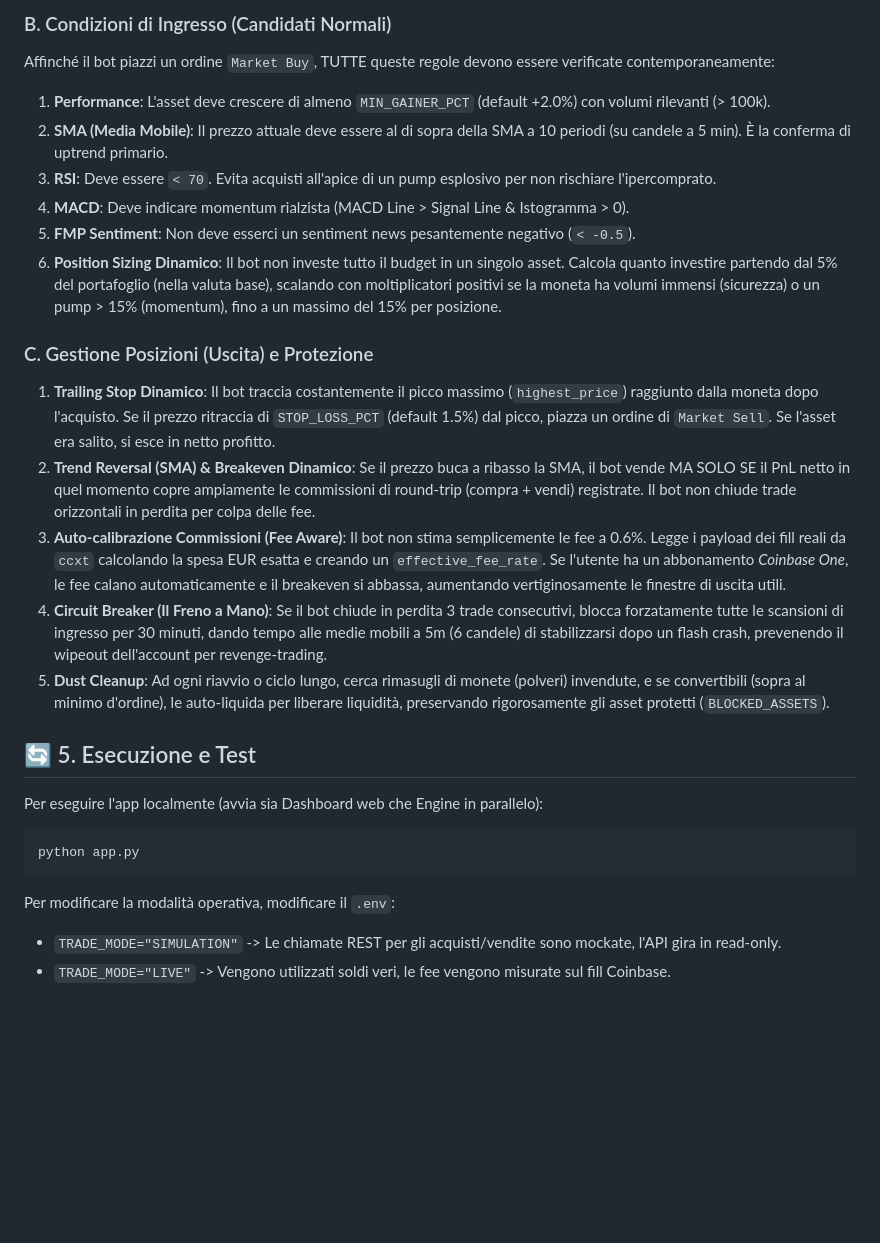
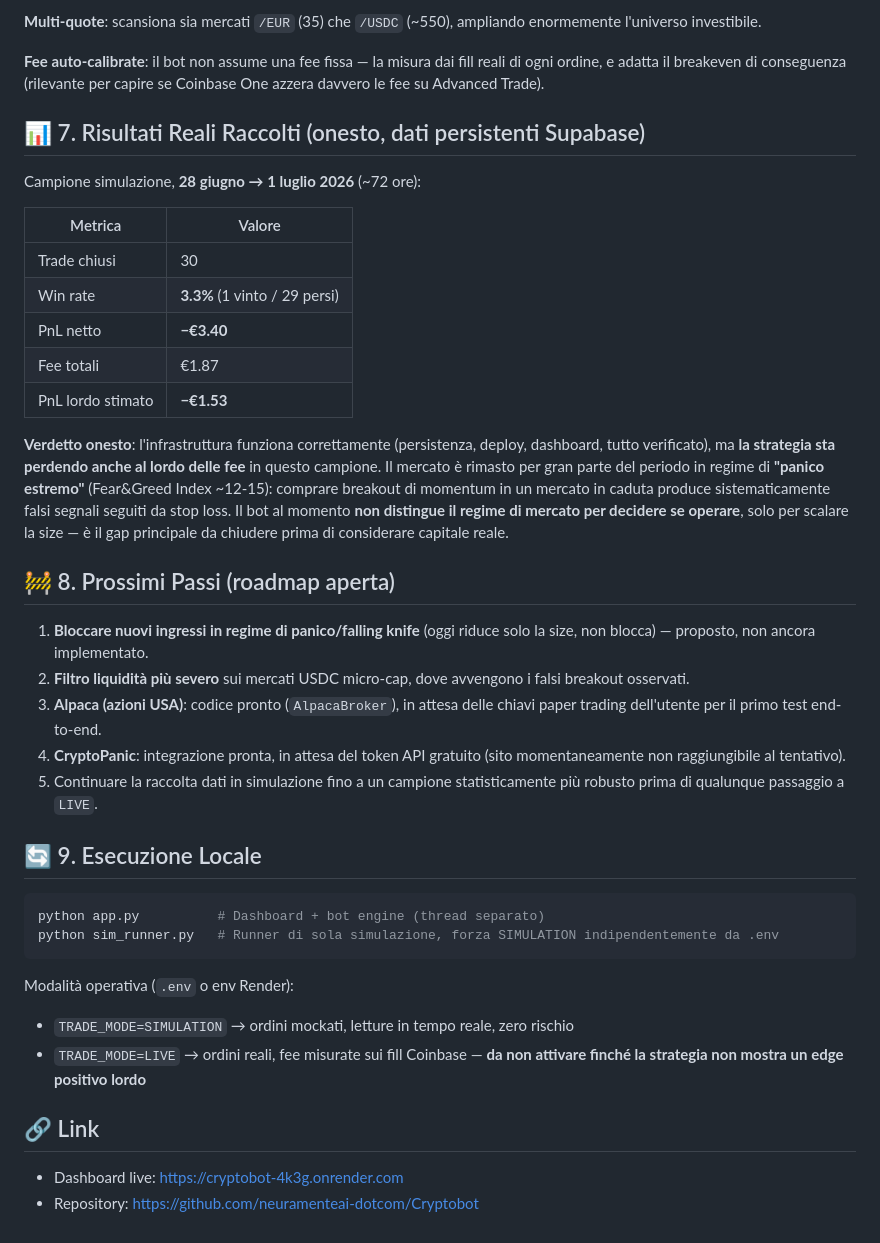
Before and after one commit to neuramenteai-dotcom/Cryptobot, a Markdown page: recap_bot.md, the part around one of its changes. Drawn GitHub-style; blank space fills up the shorter version.

````diff
--- a/recap_bot.md
+++ b/recap_bot.md
@@ -32,25 +52,38 @@ Il bot scansiona 24/7 il mercato cripto alla ricerca di opportunità di scalping
 
-### B. Condizioni di Ingresso (Candidati Normali)
-Affinché il bot piazzi un ordine `Market Buy`, TUTTE queste regole devono essere verificate contemporaneamente:
-1. **Performance**: L'asset deve crescere di almeno `MIN_GAINER_PCT` (default +2.0%) con volumi rilevanti (> 100k).
-2. **SMA (Media Mobile)**: Il prezzo attuale deve essere al di sopra della SMA a 10 periodi (su candele a 5 min). È la conferma di uptrend primario.
-3. **RSI**: Deve essere `< 70`. Evita acquisti all'apice di un pump esplosivo per non rischiare l'ipercomprato.
-4. **MACD**: Deve indicare momentum rialzista (MACD Line > Signal Line & Istogramma > 0).
-5. **FMP Sentiment**: Non deve esserci un sentiment news pesantemente negativo (`< -0.5`).
-6. **Position Sizing Dinamico**: Il bot non investe tutto il budget in un singolo asset. Calcola quanto investire partendo dal 5% del portafoglio (nella valuta base), scalando con moltiplicatori positivi se la moneta ha volumi immensi (sicurezza) o un pump > 15% (momentum), fino a un massimo del 15% per posizione.
+**Multi-quote**: scansiona sia mercati `/EUR` (35) che `/USDC` (~550), ampliando enormemente l'universo investibile.
 
-### C. Gestione Posizioni (Uscita) e Protezione
-1. **Trailing Stop Dinamico**: Il bot traccia costantemente il picco massimo (`highest_price`) raggiunto dalla moneta dopo l'acquisto. Se il prezzo ritraccia di `STOP_LOSS_PCT` (default 1.5%) dal picco, piazza un ordine di `Market Sell`. Se l'asset era salito, si esce in netto profitto.
-2. **Trend Reversal (SMA) & Breakeven Dinamico**: Se il prezzo buca a ribasso la SMA, il bot vende MA SOLO SE il PnL netto in quel momento copre ampiamente le commissioni di round-trip (compra + vendi) registrate. Il bot non chiude trade orizzontali in perdita per colpa delle fee.
-3. **Auto-calibrazione Commissioni (Fee Aware)**: Il bot non stima semplicemente le fee a 0.6%. Legge i payload dei fill reali da `ccxt` calcolando la spesa EUR esatta e creando un `effective_fee_rate`. Se l'utente ha un abbonamento *Coinbase One*, le fee calano automaticamente e il breakeven si abbassa, aumentando vertiginosamente le finestre di uscita utili.
-4. **Circuit Breaker (Il Freno a Mano)**: Se il bot chiude in perdita 3 trade consecutivi, blocca forzatamente tutte le scansioni di ingresso per 30 minuti, dando tempo alle medie mobili a 5m (6 candele) di stabilizzarsi dopo un flash crash, prevenendo il wipeout dell'account per revenge-trading.
-5. **Dust Cleanup**: Ad ogni riavvio o ciclo lungo, cerca rimasugli di monete (polveri) invendute, e se convertibili (sopra al minimo d'ordine), le auto-liquida per liberare liquidità, preservando rigorosamente gli asset protetti (`BLOCKED_ASSETS`).
+**Fee auto-calibrate**: il bot non assume una fee fissa — la misura dai fill reali di ogni ordine, e adatta il breakeven di conseguenza (rilevante per capire se Coinbase One azzera davvero le fee su Advanced Trade).
 
-## 🔄 5. Esecuzione e Test
-Per eseguire l'app localmente (avvia sia Dashboard web che Engine in parallelo):
+## 📊 7. Risultati Reali Raccolti (onesto, dati persistenti Supabase)
+
+Campione simulazione, **28 giugno → 1 luglio 2026** (~72 ore):
+
+| Metrica | Valore |
+|---|---|
+| Trade chiusi | 30 |
+| Win rate | **3.3%** (1 vinto / 29 persi) |
+| PnL netto | **−€3.40** |
+| Fee totali | €1.87 |
+| PnL lordo stimato | **−€1.53** |
+
+**Verdetto onesto**: l'infrastruttura funziona correttamente (persistenza, deploy, dashboard, tutto verificato), ma **la strategia sta perdendo anche al lordo delle fee** in questo campione. Il mercato è rimasto per gran parte del periodo in regime di **"panico estremo"** (Fear&Greed Index ~12-15): comprare breakout di momentum in un mercato in caduta produce sistematicamente falsi segnali seguiti da stop loss. Il bot al momento **non distingue il regime di mercato per decidere se operare**, solo per scalare la size — è il gap principale da chiudere prima di considerare capitale reale.
+
+## 🚧 8. Prossimi Passi (roadmap aperta)
+1. **Bloccare nuovi ingressi in regime di panico/falling knife** (oggi riduce solo la size, non blocca) — proposto, non ancora implementato.
+2. **Filtro liquidità più severo** sui mercati USDC micro-cap, dove avvengono i falsi breakout osservati.
+3. **Alpaca (azioni USA)**: codice pronto (`AlpacaBroker`), in attesa delle chiavi paper trading dell'utente per il primo test end-to-end.
+4. **CryptoPanic**: integrazione pronta, in attesa del token API gratuito (sito momentaneamente non raggiungibile al tentativo).
+5. Continuare la raccolta dati in simulazione fino a un campione statisticamente più robusto prima di qualunque passaggio a `LIVE`.
+
+## 🔄 9. Esecuzione Locale
 ```bash
-python app.py
+python app.py          # Dashboard + bot engine (thread separato)
+python sim_runner.py   # Runner di sola simulazione, forza SIMULATION indipendentemente da .env
 ```
-Per modificare la modalità operativa, modificare il `.env`:
-- `TRADE_MODE="SIMULATION"` -> Le chiamate REST per gli acquisti/vendite sono mockate, l'API gira in read-only.
-- `TRADE_MODE="LIVE"` -> Vengono utilizzati soldi veri, le fee vengono misurate sul fill Coinbase.
+Modalità operativa (`.env` o env Render):
+- `TRADE_MODE=SIMULATION` → ordini mockati, letture in tempo reale, zero rischio
+- `TRADE_MODE=LIVE` → ordini reali, fee misurate sui fill Coinbase — **da non attivare finché la strategia non mostra un edge positivo lordo**
+
+## 🔗 Link
+- Dashboard live: https://cryptobot-4k3g.onrender.com
+- Repository: https://github.com/neuramenteai-dotcom/Cryptobot
````
Also changed, not shown: other parts of recap_bot.md (+42 -22 lines).
